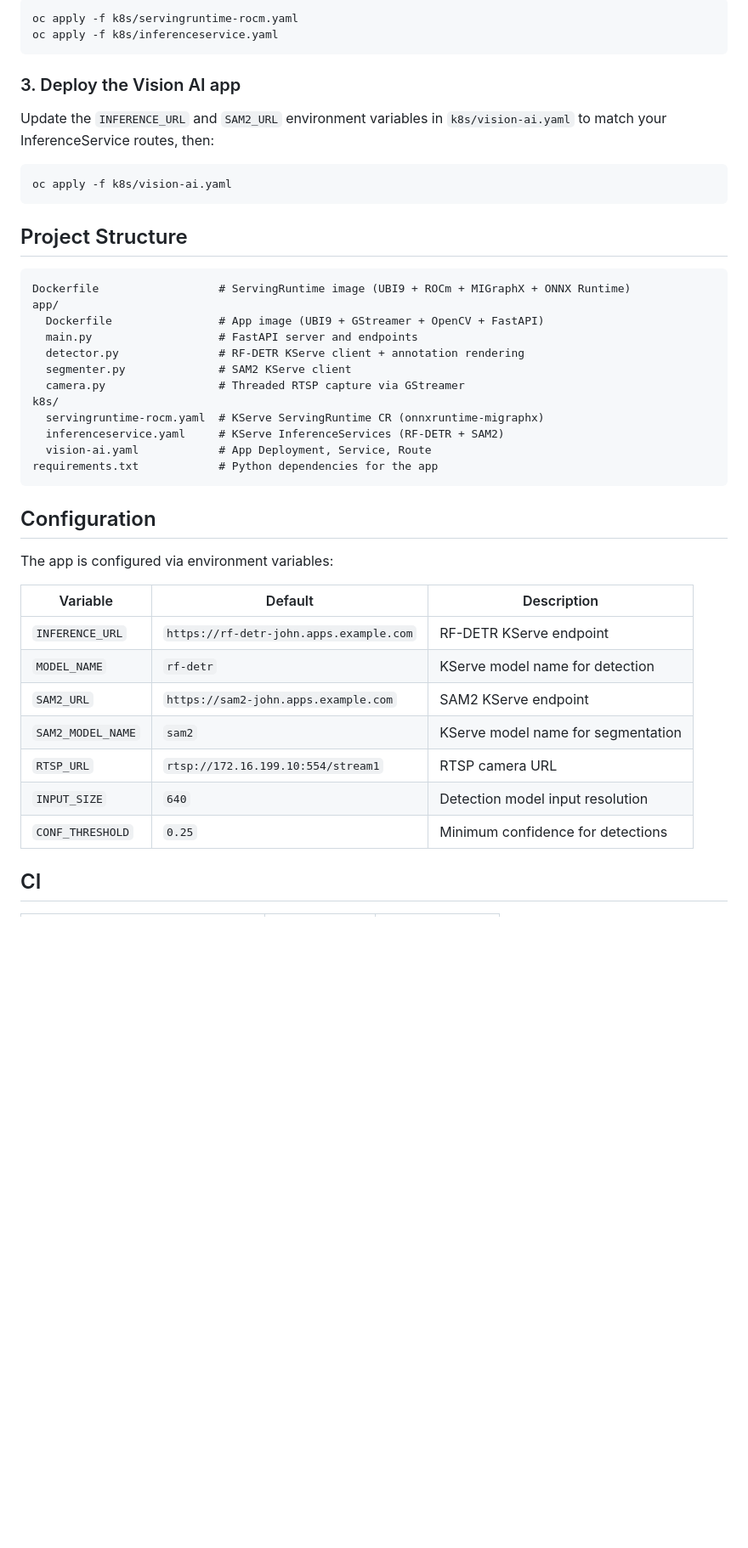
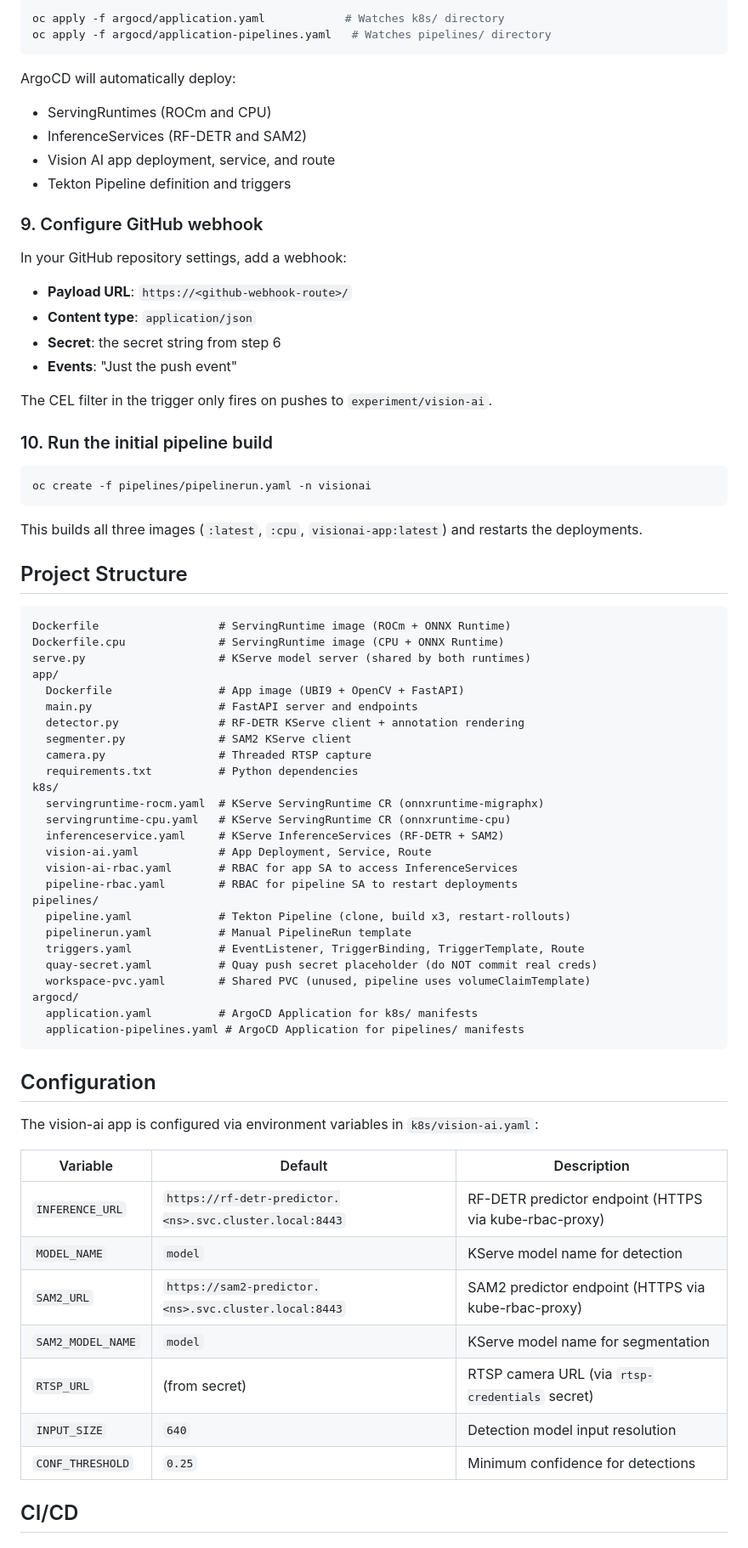
Before and after one commit to explicitworkload/llamacpp-oai, a Markdown page: README.md, the part around one of its changes. Shown at 85% size. GitHub-like rendering; blank space fills up the shorter version.

````diff
--- a/README.md
+++ b/README.md
@@ -89,47 +163,78 @@ Place ONNX files in your S3 bucket:
 
 ```bash
-oc apply -f k8s/servingruntime-rocm.yaml
-oc apply -f k8s/inferenceservice.yaml
+oc apply -f argocd/application.yaml            # Watches k8s/ directory
+oc apply -f argocd/application-pipelines.yaml   # Watches pipelines/ directory
 ```
 
-### 3. Deploy the Vision AI app
+ArgoCD will automatically deploy:
+- ServingRuntimes (ROCm and CPU)
+- InferenceServices (RF-DETR and SAM2)
+- Vision AI app deployment, service, and route
+- Tekton Pipeline definition and triggers
 
-Update the `INFERENCE_URL` and `SAM2_URL` environment variables in `k8s/vision-ai.yaml` to match your InferenceService routes, then:
+### 9. Configure GitHub webhook
+
+In your GitHub repository settings, add a webhook:
+
+- **Payload URL**: `https://<github-webhook-route>/`
+- **Content type**: `application/json`
+- **Secret**: the secret string from step 6
+- **Events**: "Just the push event"
+
+The CEL filter in the trigger only fires on pushes to `experiment/vision-ai`.
+
+### 10. Run the initial pipeline build
 
 ```bash
-oc apply -f k8s/vision-ai.yaml
+oc create -f pipelines/pipelinerun.yaml -n visionai
 ```
+
+This builds all three images (`:latest`, `:cpu`, `visionai-app:latest`) and restarts the deployments.
 
 ## Project Structure
 
 ```
-Dockerfile                  # ServingRuntime image (UBI9 + ROCm + MIGraphX + ONNX Runtime)
+Dockerfile                  # ServingRuntime image (ROCm + ONNX Runtime)
+Dockerfile.cpu              # ServingRuntime image (CPU + ONNX Runtime)
+serve.py                    # KServe model server (shared by both runtimes)
 app/
-  Dockerfile                # App image (UBI9 + GStreamer + OpenCV + FastAPI)
+  Dockerfile                # App image (UBI9 + OpenCV + FastAPI)
   main.py                   # FastAPI server and endpoints
   detector.py               # RF-DETR KServe client + annotation rendering
   segmenter.py              # SAM2 KServe client
-  camera.py                 # Threaded RTSP capture via GStreamer
+  camera.py                 # Threaded RTSP capture
+  requirements.txt          # Python dependencies
 k8s/
   servingruntime-rocm.yaml  # KServe ServingRuntime CR (onnxruntime-migraphx)
+  servingruntime-cpu.yaml   # KServe ServingRuntime CR (onnxruntime-cpu)
   inferenceservice.yaml     # KServe InferenceServices (RF-DETR + SAM2)
   vision-ai.yaml            # App Deployment, Service, Route
-requirements.txt            # Python dependencies for the app
+  vision-ai-rbac.yaml       # RBAC for app SA to access InferenceServices
+  pipeline-rbac.yaml        # RBAC for pipeline SA to restart deployments
+pipelines/
+  pipeline.yaml             # Tekton Pipeline (clone, build x3, restart-rollouts)
+  pipelinerun.yaml          # Manual PipelineRun template
+  triggers.yaml             # EventListener, TriggerBinding, TriggerTemplate, Route
+  quay-secret.yaml          # Quay push secret placeholder (do NOT commit real creds)
+  workspace-pvc.yaml        # Shared PVC (unused, pipeline uses volumeClaimTemplate)
+argocd/
+  application.yaml          # ArgoCD Application for k8s/ manifests
+  application-pipelines.yaml # ArgoCD Application for pipelines/ manifests
 ```
 
 ## Configuration
 
-The app is configured via environment variables:
+The vision-ai app is configured via environment variables in `k8s/vision-ai.yaml`:
 
 | Variable | Default | Description |
 |----------|---------|-------------|
-| `INFERENCE_URL` | `https://rf-detr-john.apps.example.com` | RF-DETR KServe endpoint |
-| `MODEL_NAME` | `rf-detr` | KServe model name for detection |
-| `SAM2_URL` | `https://sam2-john.apps.example.com` | SAM2 KServe endpoint |
-| `SAM2_MODEL_NAME` | `sam2` | KServe model name for segmentation |
-| `RTSP_URL` | `rtsp://172.16.199.10:554/stream1` | RTSP camera URL |
+| `INFERENCE_URL` | `https://rf-detr-predictor.<ns>.svc.cluster.local:8443` | RF-DETR predictor endpoint (HTTPS via kube-rbac-proxy) |
+| `MODEL_NAME` | `model` | KServe model name for detection |
+| `SAM2_URL` | `https://sam2-predictor.<ns>.svc.cluster.local:8443` | SAM2 predictor endpoint (HTTPS via kube-rbac-proxy) |
+| `SAM2_MODEL_NAME` | `model` | KServe model name for segmentation |
+| `RTSP_URL` | (from secret) | RTSP camera URL (via `rtsp-credentials` secret) |
 | `INPUT_SIZE` | `640` | Detection model input resolution |
 | `CONF_THRESHOLD` | `0.25` | Minimum confidence for detections |
 
-## CI
+## CI/CD
 
````
Also changed, not shown: other parts of README.md (+116 -23 lines).
